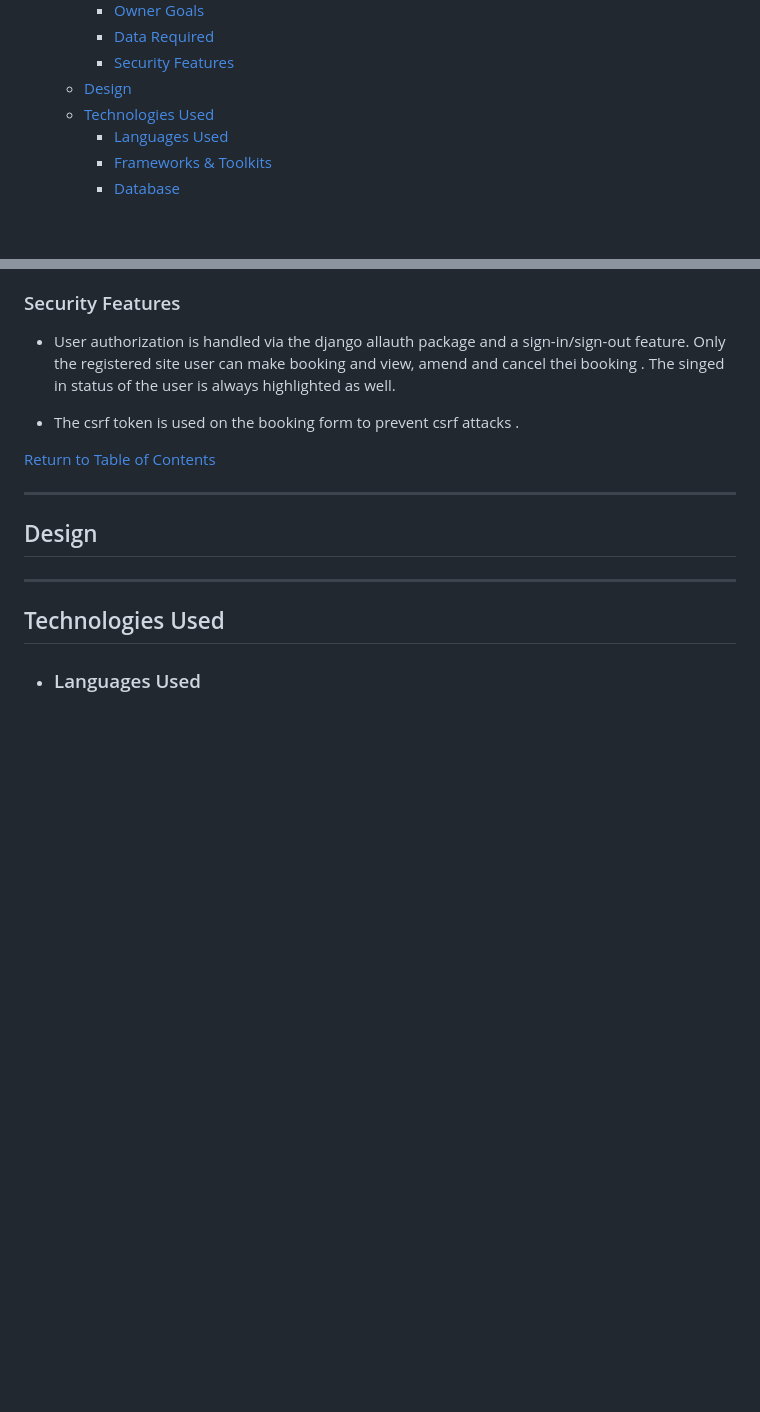
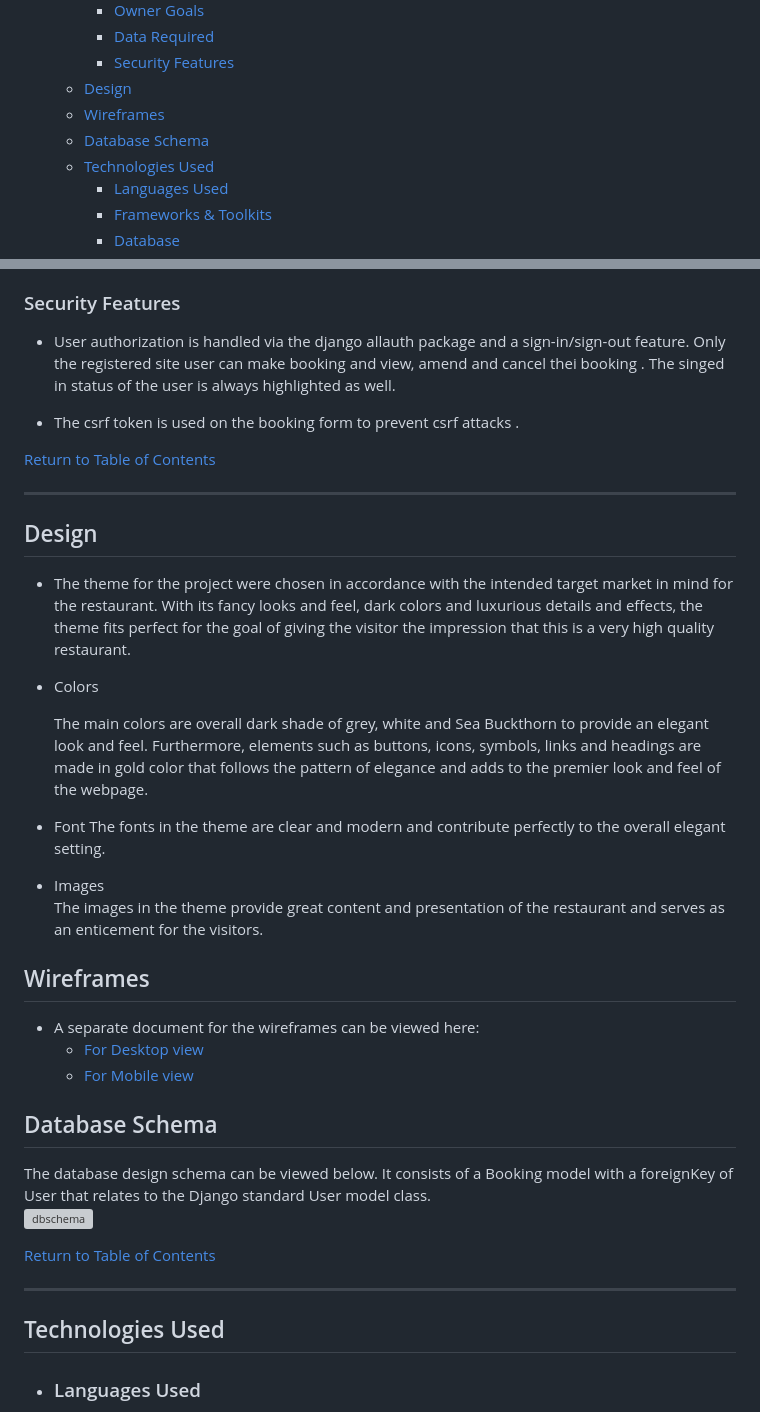
Before and after one commit to bijokmathew/Taste-Buds-Restaurant-App, a Markdown page: README.md, 2 parts joined by grey strips. Rendered like a GitHub page; blank space fills up the shorter version; grey boxes are pictures that could not be loaded.

Commit message:
Added design, wireframes and database schema in to Readme file

```diff
--- a/README.md
+++ b/README.md
@@ -13,6 +13,8 @@ ___
     - [Data Required](#data-required)
     - [Security Features](#security-features)
   - [Design](#design)
+  - [Wireframes](#wireframes)
+  - [Database Schema](#database-schema)
   - [Technologies Used](#technologies-used)
     - [Languages Used](#languages-used)
     - [Frameworks & Toolkits](#frameworks--toolkits)
@@ -68,7 +70,32 @@ ___
 
 [Return to Table of Contents](#table-of-contents)
 ___
+
 ## Design
+
+* The theme for the project were chosen in accordance with the intended target market in mind for the restaurant. With its fancy
+  looks and feel, dark colors and luxurious details and effects, the theme fits perfect for the goal of giving the visitor the impression that this is a very high quality restaurant.
+
+* Colors
+
+  The main colors are overall dark shade of grey, white and Sea Buckthorn to provide an elegant look and feel. Furthermore, elements such as buttons, icons, symbols, links and headings are made in gold color that follows the pattern of elegance and adds to the premier look and feel of the webpage.
+
+* Font
+  The fonts in the theme are clear and modern and contribute perfectly to the overall elegant setting.
+
+* Images
+  The images in the theme provide great content and presentation of the restaurant and serves as an enticement for the visitors.
+
+## Wireframes
+* A separate document for the wireframes can be viewed here:
+    - [For Desktop view](docs/)
+    - [For Mobile view](docs/)
+
+## Database Schema
+  The database design schema can be viewed below. It consists of a Booking model with a foreignKey of User that relates to the Django standard User model class.
+    ![dbschema](docs/img/)
+
+[Return to Table of Contents](#table-of-contents)
 ___
 ## Technologies Used
 
```
Also changed, not shown: other parts of README.md (+1 -1 lines).
